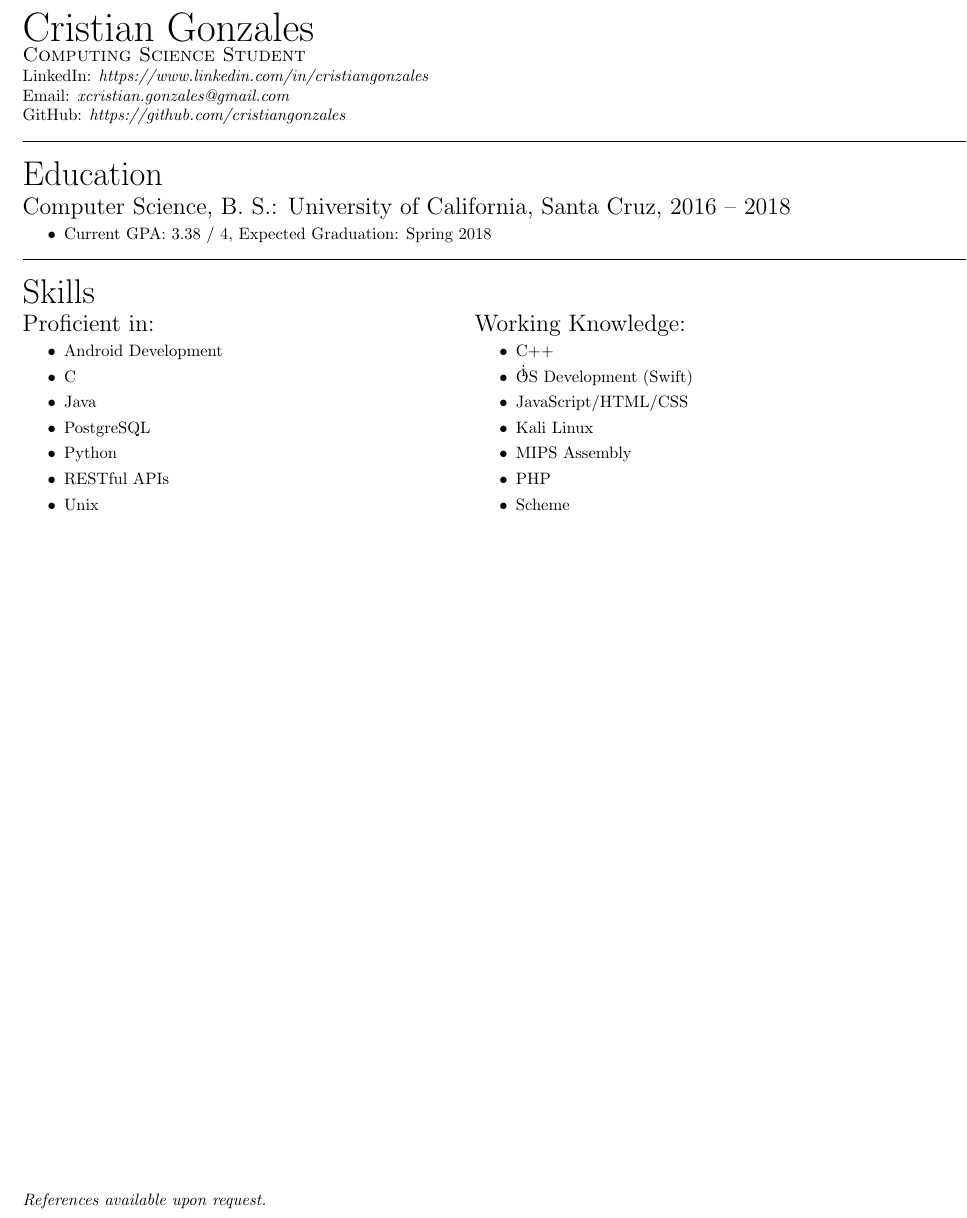
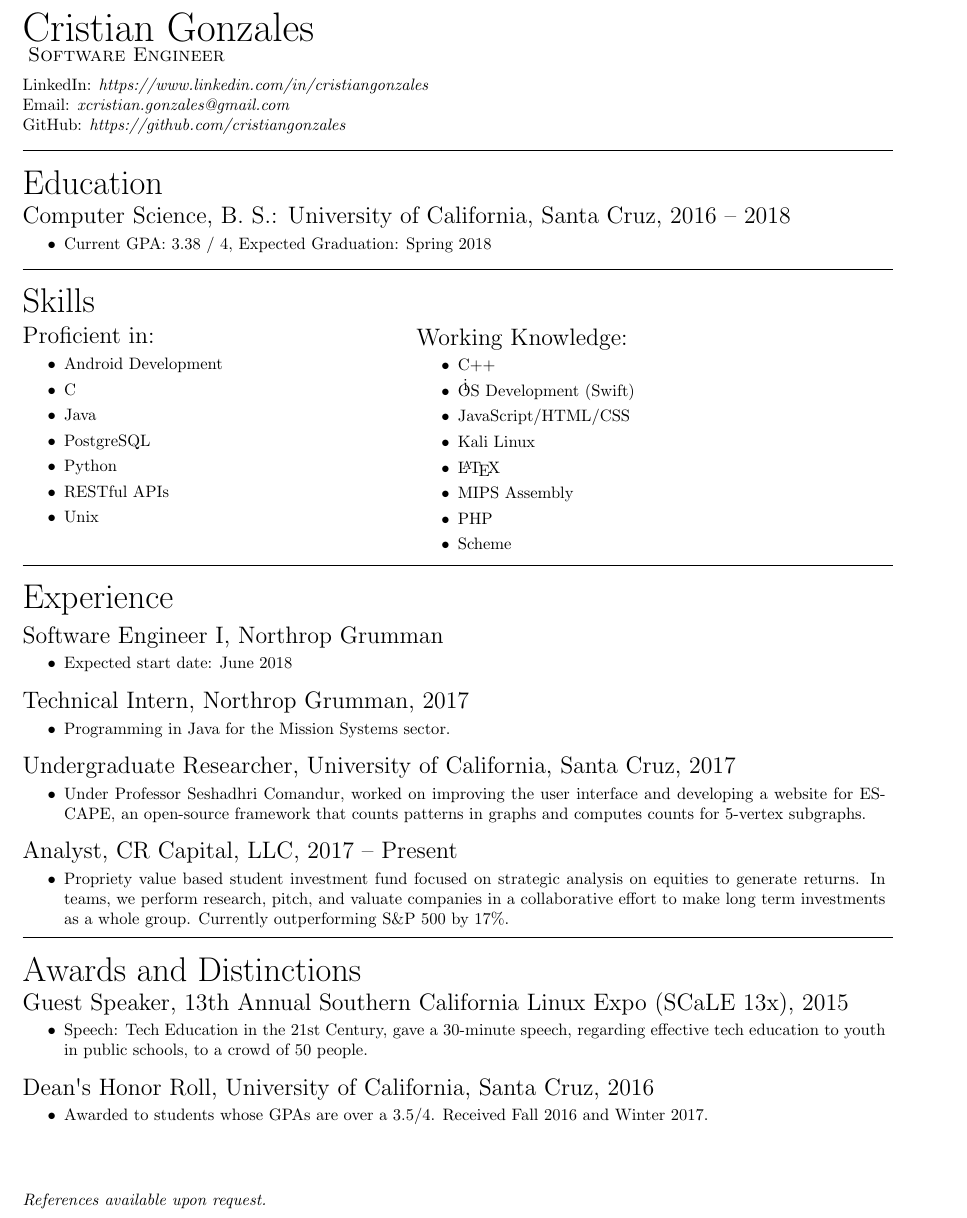
Before and after one commit to cristiangonzales/My-Resume, a LaTeX CV (Cristian_Gonzales_Resume.tex): part of the page, cut so that both start at the same text. Compiled offline with pdfLaTeX.

Commit message:
Finished LaTeX Resume

```diff
--- a/Cristian_Gonzales_Resume.tex
+++ b/Cristian_Gonzales_Resume.tex
@@ -3,9 +3,10 @@
 
 \documentclass{res}
 
-\usepackage[margin=0.1in]{geometry}
+\usepackage[margin=0.1in, right=30mm]{geometry}
 \usepackage{fancyhdr}
 \usepackage{enumitem}
+\usepackage{textcomp}
 
 % Magic that makes errors form collusion of resume class and header/footer:
 % https://tex.stackexchange.com/questions/105586/footer-not-appearing-on-resume
@@ -16,20 +17,18 @@
 \fancyfoot[C]{} % other info in "inner" position of footer line
 \pagestyle{fancy}
 
-% Begin document
 \begin{document}
-% Begin resume
 \begin{resume}
 
 % Header
 {\Huge Cristian Gonzales}\\
-\textsc{\large Computing Science Student}\\
+\vspace{2mm}
+\textsc{\large Software Engineer}\\
 LinkedIn: \textit{https://www.linkedin.com/in/cristiangonzales}\\
 Email: \textit{xcristian.gonzales@gmail.com}\\
 GitHub: \textit{https://github.com/cristiangonzales}\\
 
-% Border
-\hrule
+\hrule width18.5cm
 
 % Education
 {\huge Education}\\[2mm]
@@ -41,11 +40,12 @@ GitHub: \textit{https://github.com/cristiangonzales}\\
 \vspace{-1mm}
 \leavevmode
 
-% Border
-\hrule
+\hrule width18.5cm
 
+% Skills section
 {\huge Skills}\\[2mm]
 \begin{minipage}{0.45\textwidth}
+	\vspace{-5mm}
 	{\Large Proficient in:}\\
 		\begin{itemize}[noitemsep,nolistsep]
 			\vspace{-3mm}
@@ -76,6 +77,8 @@ GitHub: \textit{https://github.com/cristiangonzales}\\
 			\vspace{-3mm}
 			\item Kali Linux\\
 			\vspace{-3mm}
+			\item \LaTeX\\\
+			\vspace{-3mm}
 			\item MIPS Assembly\\
 			\vspace{-3mm}
 			\item PHP\\
@@ -83,11 +86,49 @@ GitHub: \textit{https://github.com/cristiangonzales}\\
 			\item Scheme\\
 		\end{itemize}
 \end{minipage}
+\vspace{-1mm}
 
+\hrule width18.5cm
 
-% End resume
+% Experience
+{\huge Experience}\\[2mm]
+{\Large Software Engineer I, Northrop Grumman}\\
+	\begin{itemize}
+		\vspace{-3mm}
+		\item Expected start date: June 2018
+	\end{itemize}
+{\Large Technical Intern, Northrop Grumman, 2017}\\
+	\begin{itemize}
+		\vspace{-3mm}
+		\item Programming in Java for the Mission Systems sector.
+	\end{itemize}
+{\Large Undergraduate Researcher, University of California, Santa Cruz, 2017}\\
+	\begin{itemize}
+		\vspace{-3mm}
+		\item Under Professor Seshadhri Comandur, worked on improving the user interface and developing a website for ESCAPE, an open-source framework that counts patterns in graphs and computes counts for 5-vertex subgraphs.
+	\end{itemize}
+{\Large Analyst, CR Capital, LLC, 2017 -- Present}\\
+	\begin{itemize}
+		\vspace{-3mm}
+		\item Propriety value based student investment fund focused on strategic analysis on equities to generate returns. In teams, we perform research, pitch, and valuate companies in a collaborative effort to make long term investments as a whole group. Currently outperforming S\&P 500 by 17\%.
+	\end{itemize}
+	\vspace{2mm}
+
+\hrule width18.5cm
+
+{\huge Awards and Distinctions}\\[2mm]
+{\Large Guest Speaker, 13th Annual Southern California Linux Expo (SCaLE 13x), 2015}\\
+	\begin{itemize}
+		\vspace{-3mm}
+		\item Speech: Tech Education in the 21st Century, gave a 30-minute speech, regarding effective tech education to youth in public schools, to a crowd of 50 people.
+	\end{itemize}
+{\Large Dean\textquotesingle s Honor Roll, University of California, Santa Cruz, 2016}\\
+	\begin{itemize}
+		\vspace{-3mm}
+		\item Awarded to students whose GPAs are over a 3.5/4. Received Fall 2016 and Winter 2017.
+	\end{itemize}
+\vspace{-1mm}
+
 \end{resume}
-% Footer
 \lfoot{\textit{References available upon request.}}
-
 \end{document}
```
Also changed, not shown: Cristian_Gonzales_Resume.pdf, Cristian_Gonzales_Resume.tex (1 more changed lines), 2 other files.
